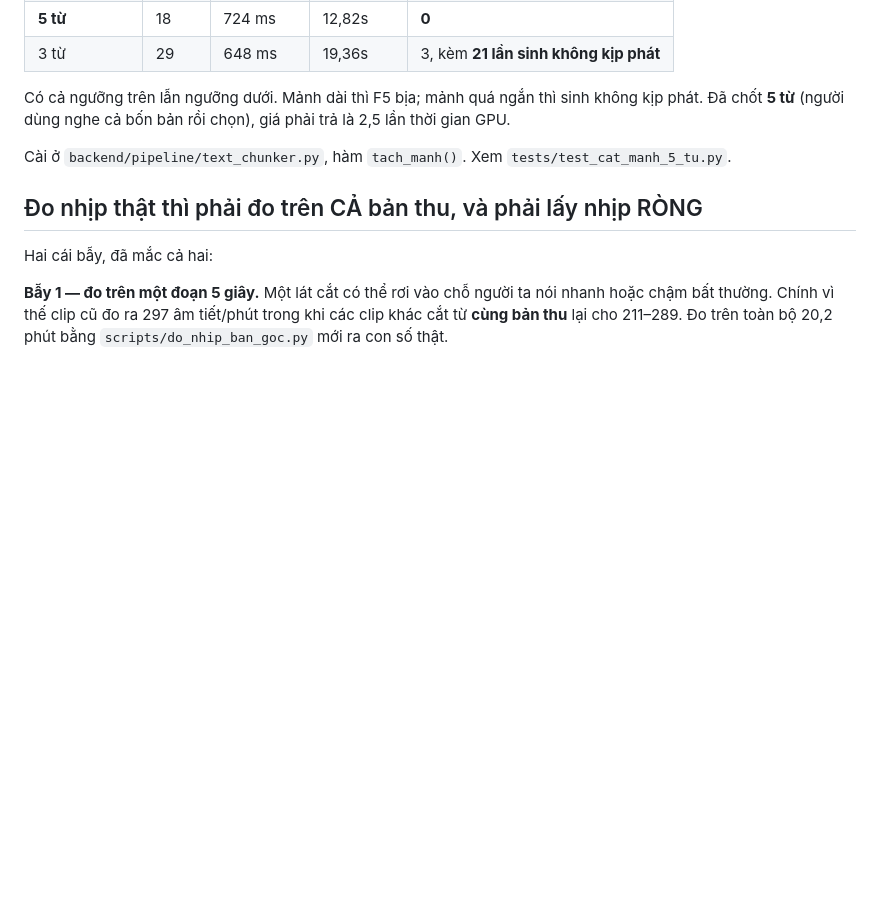
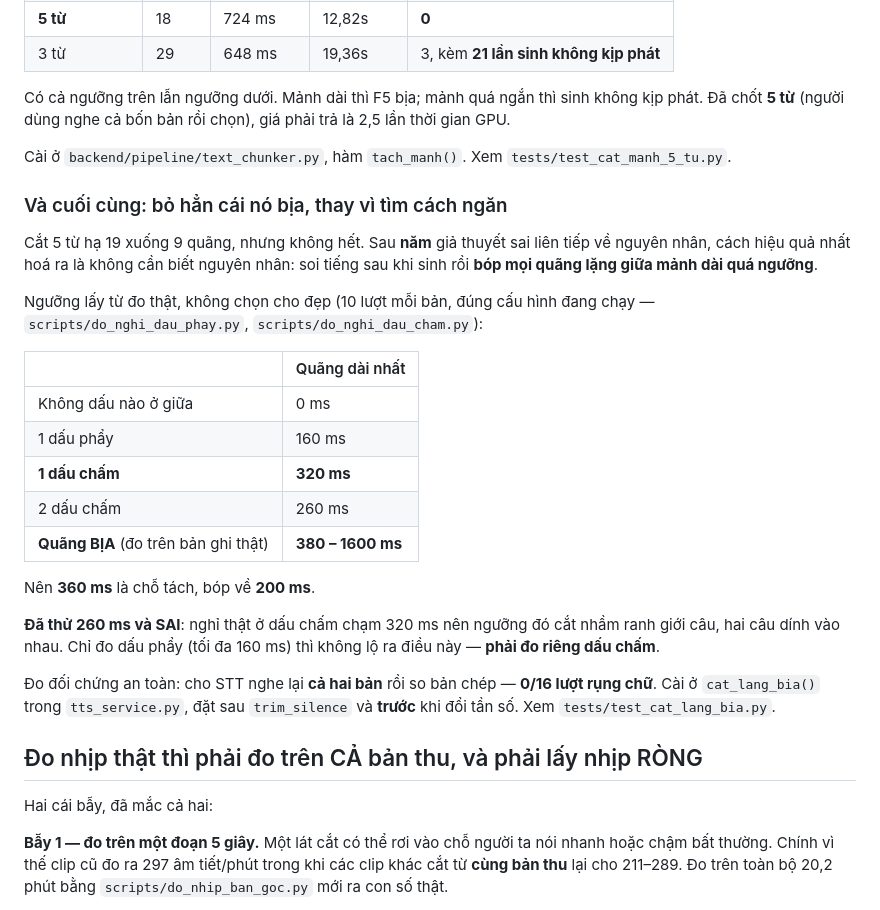
Before and after one commit to trihai306/AIcall, a Markdown page: docs/doan-mau-va-nhip-noi.md, the part around the change. GitHub-like rendering; blank space fills up the shorter version.

Commit message:
docs(am-thanh): ghi lai cach chua quang dung bia va vi sao nguong la 360ms
Co-Authored-By: Claude Opus 5 <noreply@anthropic.com>

```diff
--- a/docs/doan-mau-va-nhip-noi.md
+++ b/docs/doan-mau-va-nhip-noi.md
@@ -101,6 +101,33 @@ trả là 2,5 lần thời gian GPU.
 Cài ở `backend/pipeline/text_chunker.py`, hàm `tach_manh()`. Xem
 `tests/test_cat_manh_5_tu.py`.
 
+### Và cuối cùng: bỏ hẳn cái nó bịa, thay vì tìm cách ngăn
+
+Cắt 5 từ hạ 19 xuống 9 quãng, nhưng không hết. Sau **năm** giả thuyết sai liên
+tiếp về nguyên nhân, cách hiệu quả nhất hoá ra là không cần biết nguyên nhân:
+soi tiếng sau khi sinh rồi **bóp mọi quãng lặng giữa mảnh dài quá ngưỡng**.
+
+Ngưỡng lấy từ đo thật, không chọn cho đẹp (10 lượt mỗi bản, đúng cấu hình đang
+chạy — `scripts/do_nghi_dau_phay.py`, `scripts/do_nghi_dau_cham.py`):
+
+| | Quãng dài nhất |
+|---|---|
+| Không dấu nào ở giữa | 0 ms |
+| 1 dấu phẩy | 160 ms |
+| **1 dấu chấm** | **320 ms** |
+| 2 dấu chấm | 260 ms |
+| **Quãng BỊA** (đo trên bản ghi thật) | **380 – 1600 ms** |
+
+Nên **360 ms** là chỗ tách, bóp về **200 ms**.
+
+**Đã thử 260 ms và SAI**: nghỉ thật ở dấu chấm chạm 320 ms nên ngưỡng đó cắt
+nhầm ranh giới câu, hai câu dính vào nhau. Chỉ đo dấu phẩy (tối đa 160 ms) thì
+không lộ ra điều này — **phải đo riêng dấu chấm**.
+
+Đo đối chứng an toàn: cho STT nghe lại **cả hai bản** rồi so bản chép —
+**0/16 lượt rụng chữ**. Cài ở `cat_lang_bia()` trong `tts_service.py`, đặt sau
+`trim_silence` và **trước** khi đổi tần số. Xem `tests/test_cat_lang_bia.py`.
+
 ## Đo nhịp thật thì phải đo trên CẢ bản thu, và phải lấy nhịp RÒNG
 
 Hai cái bẫy, đã mắc cả hai:
```
